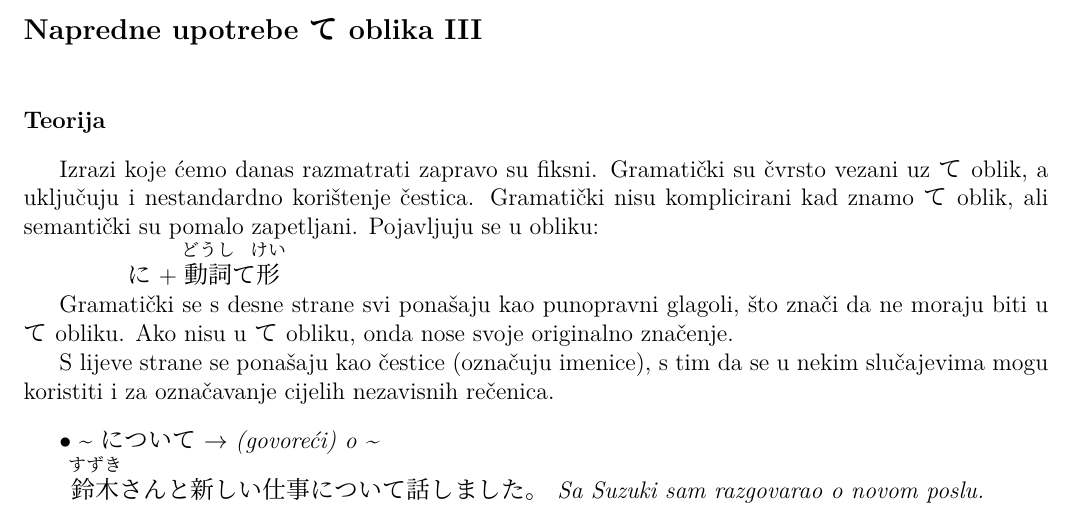
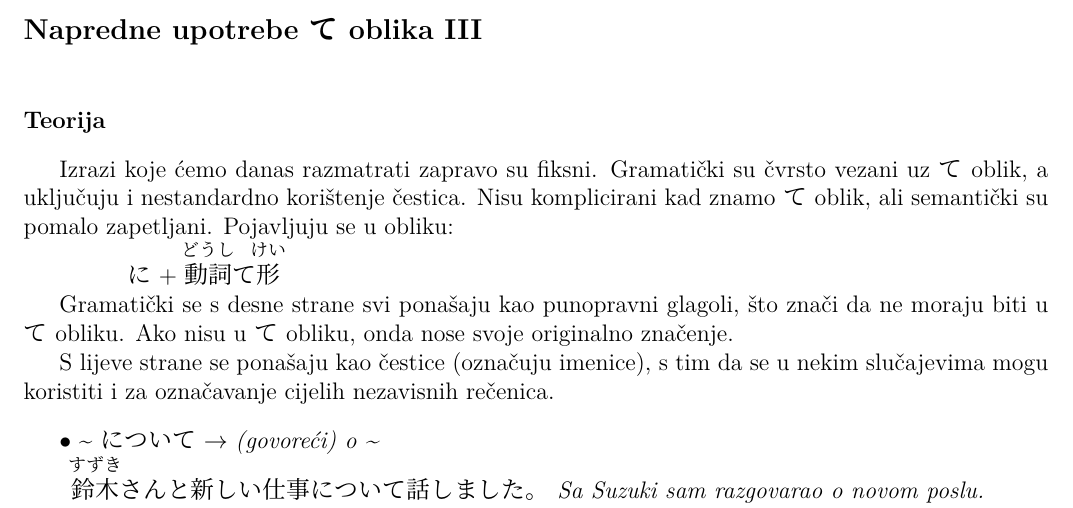
Before and after one commit to Makoto-hr-jp/makoto-japanski, a LaTeX document (radionice/napredni/radni/01x_te_3.tex): part of page 1 of 2, cut so that both start at the same text. Compiled offline with XeLaTeX; a missing font is replaced by an installed copy or a similar font.

Commit message:
kozmetički popravci

```diff
--- a/radionice/napredni/radni/01x_te_3.tex
+++ b/radionice/napredni/radni/01x_te_3.tex
@@ -7,7 +7,7 @@
 
 	\fukudai{Teorija}
 
-	Izrazi koje ćemo danas razmatrati zapravo su fiksni. Gramatički su čvrsto vezani uz て oblik, a uključuju i nestandardno korištenje čestica. Gramatički nisu komplicirani kad znamo て oblik, ali semantički su pomalo zapetljani. Pojavljuju se u obliku:
+	Izrazi koje ćemo danas razmatrati zapravo su fiksni. Gramatički su čvrsto vezani uz て oblik, a uključuju i nestandardno korištenje čestica. Nisu komplicirani kad znamo て oblik, ali semantički su pomalo zapetljani. Pojavljuju se u obliku:
 
 	\hspace{30pt} に + \furigana{動詞}{どうし}て\furigana{形}{けい}
 
```
Also changed, not shown: radionice/napredni/radni/016_te_2.tex (+1 -1 lines).
